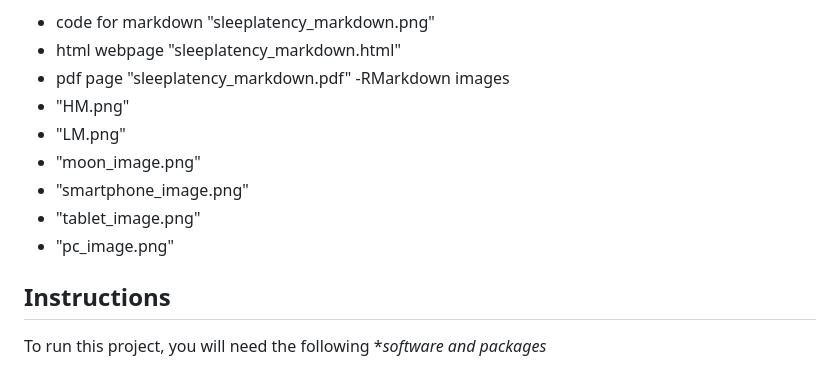
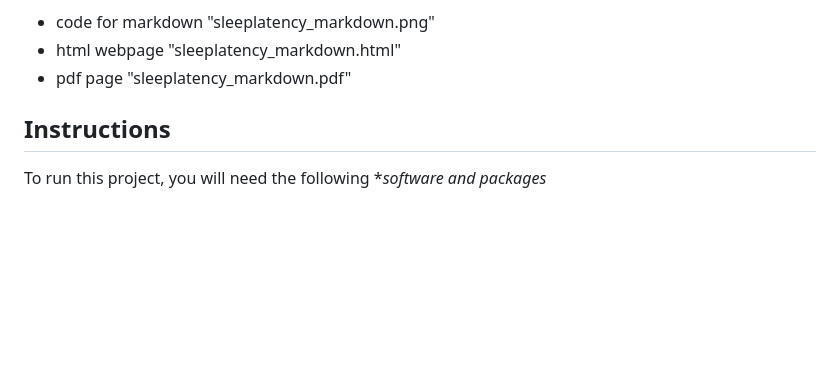
Before and after one commit to HollyHindson/psy6422_project, a Markdown page: README.md, the part around the change. Rendered like a GitHub page; blank space fills up the shorter version.

```diff
--- a/README.md
+++ b/README.md
@@ -15,13 +15,7 @@ Reference: **Schöllhorn, I., Stefani, O., Lucas, R.J. et al. Melanopic irradian
 * code for markdown "sleeplatency_markdown.png"
 * html webpage "sleeplatency_markdown.html"
 * pdf page "sleeplatency_markdown.pdf"
--RMarkdown images
- * "HM.png"
- * "LM.png"
- * "moon_image.png"
- * "smartphone_image.png"
- * "tablet_image.png"
- * "pc_image.png"
+
 
 ## Instructions
 
```
